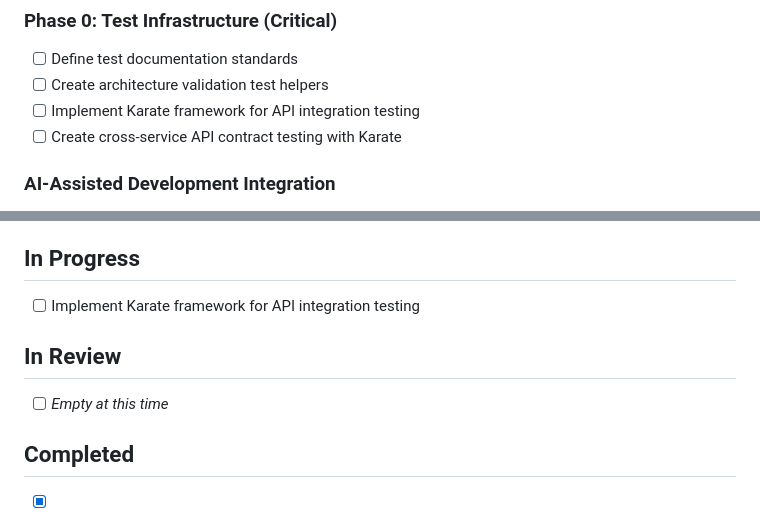
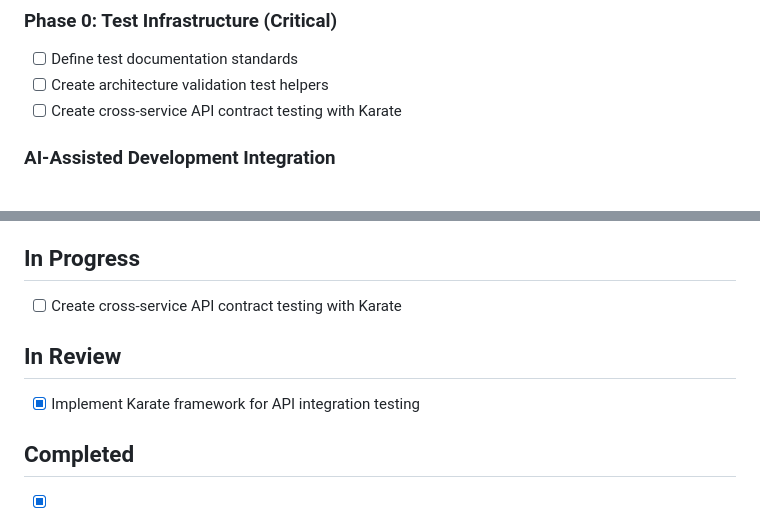
Before and after one commit to heymumford/Skidbladnir, a Markdown page: docs/project/kanban.md, 2 parts joined by grey strips. Rendered like a GitHub page.

Commit message:
Update kanban board: Move Karate framework to review

```diff
--- a/docs/project/kanban.md
+++ b/docs/project/kanban.md
@@ -6,7 +6,6 @@
 
 - [ ] Define test documentation standards
 - [ ] Create architecture validation test helpers
-- [ ] Implement Karate framework for API integration testing
 - [ ] Create cross-service API contract testing with Karate
 
 ### AI-Assisted Development Integration
@@ -114,11 +113,11 @@
 
 ## In Progress
 
-- [ ] Implement Karate framework for API integration testing
+- [ ] Create cross-service API contract testing with Karate
 
 ## In Review
 
-- [ ] *Empty at this time*
+- [x] Implement Karate framework for API integration testing
 
 ## Completed
 
```
